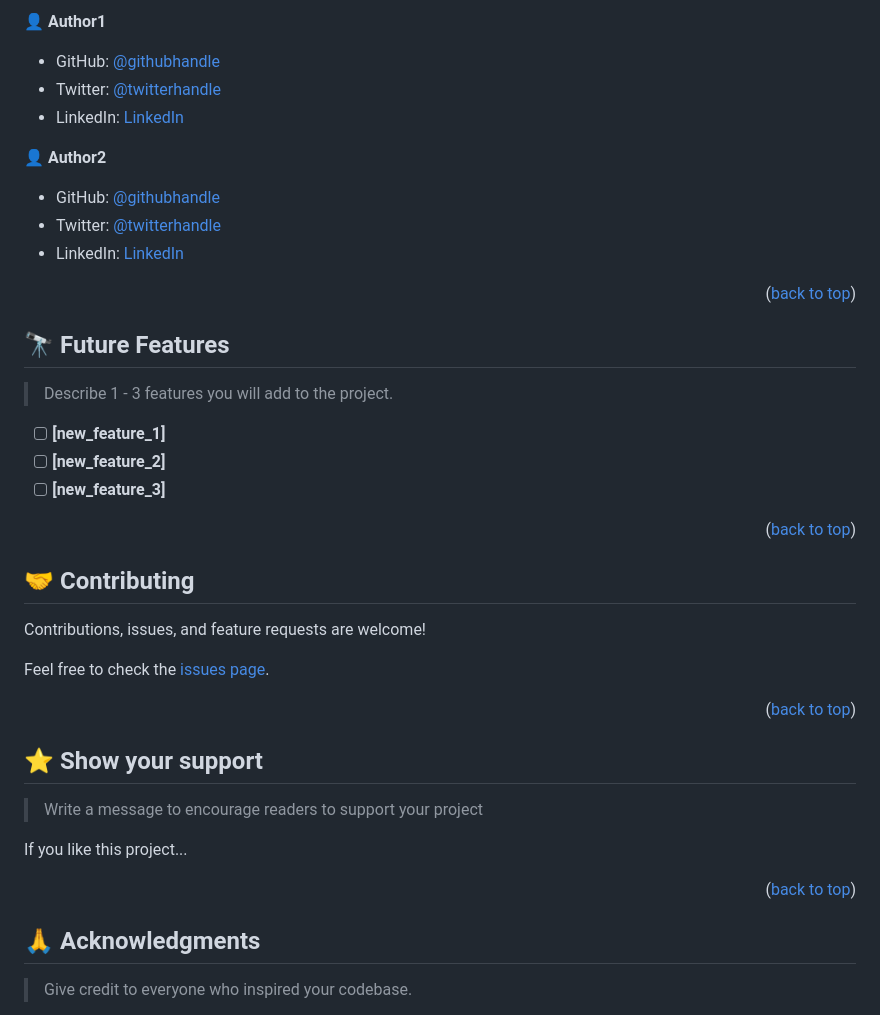
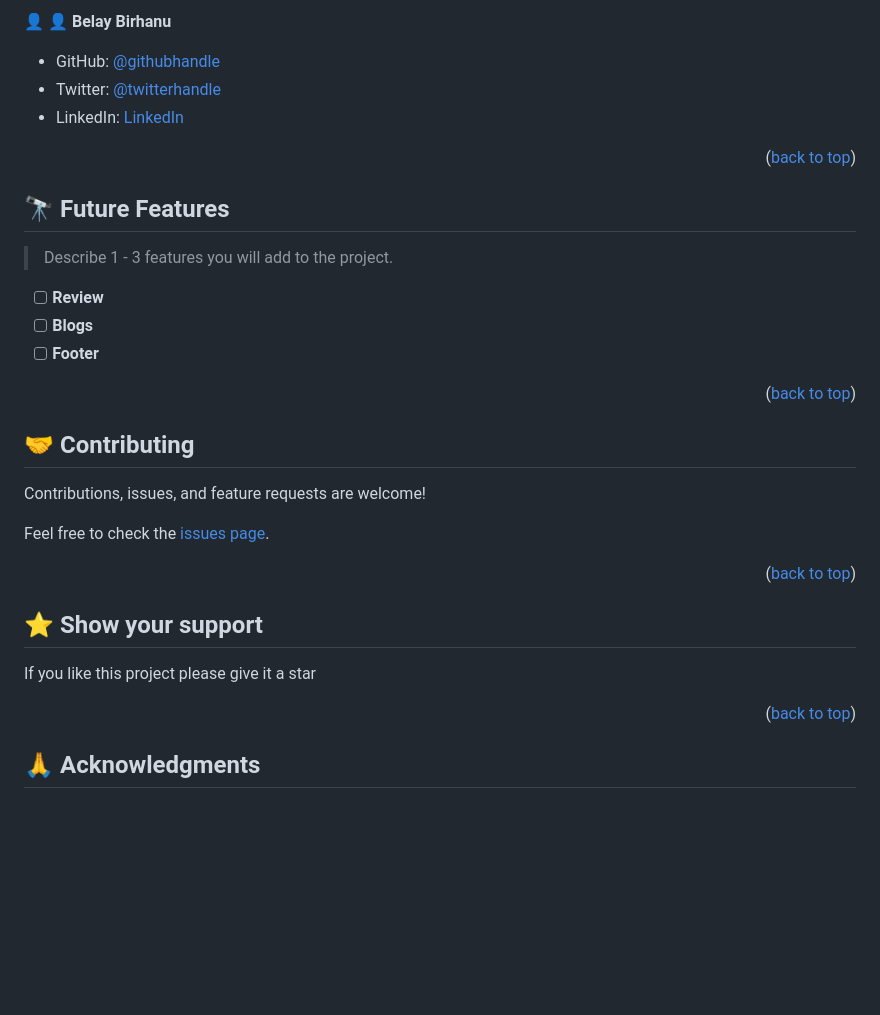
Before and after one commit to belaymit/responsive-food-store-ES6-git-flow, a Markdown page: README.md, the part around the change printed below. GitHub-like rendering; blank space fills up the shorter version.

```diff
--- a/README.md
+++ b/README.md
@@ -207,3 +193,4 @@ Example:
 
-👤 **Author1**
+👤
+👤 **Belay Birhanu**
 
@@ -213,9 +200,5 @@ Example:
 
-👤 **Author2**
 
-- GitHub: [@githubhandle](https://github.com/githubhandle)
-- Twitter: [@twitterhandle](https://twitter.com/twitterhandle)
-- LinkedIn: [LinkedIn](https://linkedin.com/in/linkedinhandle)
 
 <p align="right">(<a href="#readme-top">back to top</a>)</p>
 
@@ -225,9 +208,9 @@ Example:
 
 > Describe 1 - 3 features you will add to the project.
 
-- [ ] **[new_feature_1]**
-- [ ] **[new_feature_2]**
-- [ ] **[new_feature_3]**
+- [ ] **Review**
+- [ ] **Blogs**
+- [ ] **Footer**
 
 <p align="right">(<a href="#readme-top">back to top</a>)</p>
 
@@ -245,9 +228,8 @@ Feel free to check the [issues page](../../issues/).
 
 ## ⭐️ Show your support <a name="support"></a>
 
-> Write a message to encourage readers to support your project
 
-If you like this project...
+If you like this project please give it a star
 
 <p align="right">(<a href="#readme-top">back to top</a>)</p>
 
@@ -255,5 +237,4 @@ If you like this project...
 
 ## 🙏 Acknowledgments <a name="acknowledgements"></a>
 
-> Give credit to everyone who inspired your codebase.
 
```
Also changed, not shown: other parts of README.md (+23 -37 lines).
